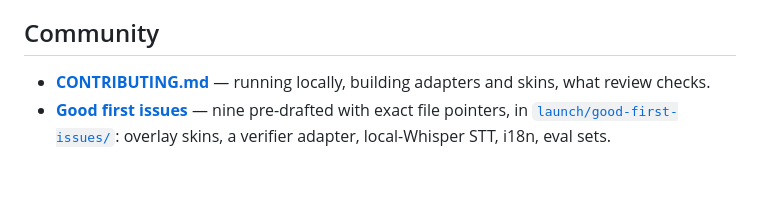
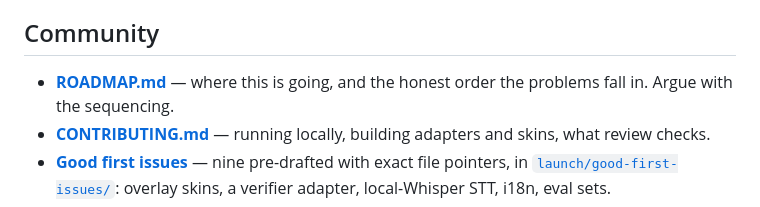
Before and after one commit to jordanpeele/footnote, a Markdown page: README.md, the part around the change. GitHub-like rendering; blank space fills up the shorter version.

```diff
--- a/README.md
+++ b/README.md
@@ -83,6 +83,7 @@ Footnote doesn't need a desk: a phone streams the camera over SRT into OBS at ho
 
 ## Community
 
+- **[ROADMAP.md](ROADMAP.md)** — where this is going, and the honest order the problems fall in. Argue with the sequencing.
 - **[CONTRIBUTING.md](CONTRIBUTING.md)** — running locally, building adapters and skins, what review checks.
 - **[Good first issues](https://github.com/jordanpeele/footnote/issues?q=label%3A%22good+first+issue%22)** — nine pre-drafted with exact file pointers, in [`launch/good-first-issues/`](launch/good-first-issues/): overlay skins, a verifier adapter, local-Whisper STT, i18n, eval sets.
 - **[SECURITY.md](SECURITY.md)** — reporting vulnerabilities.
```
Also changed, not shown: ROADMAP.md (added, +119 -0 lines).
